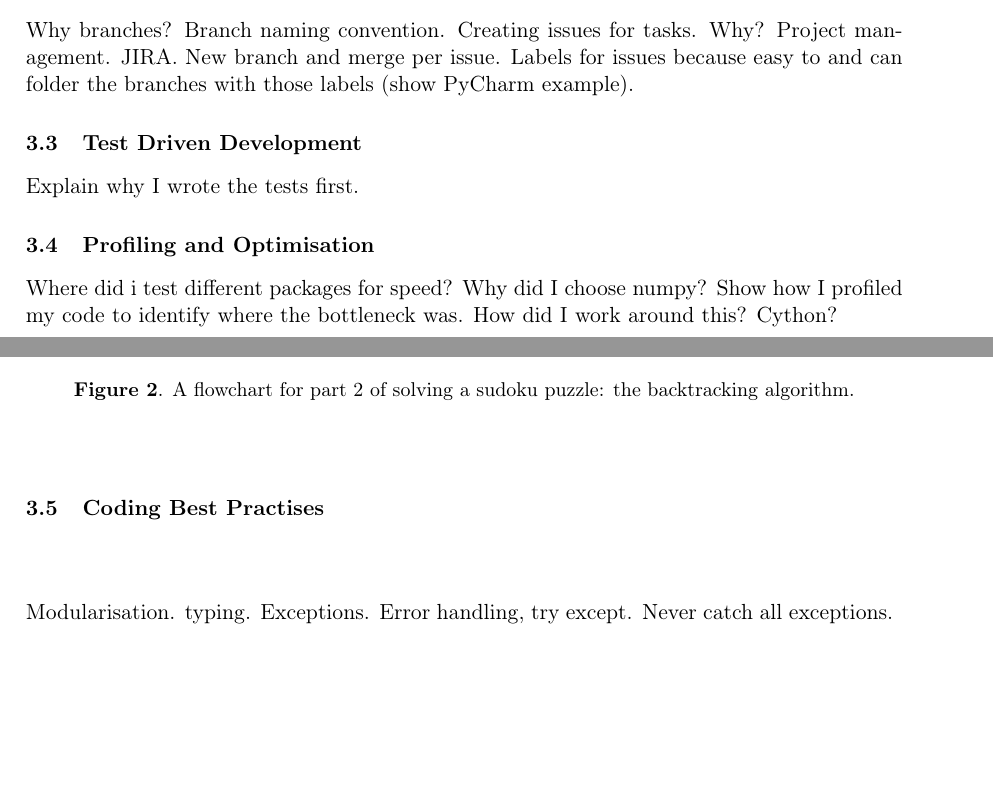
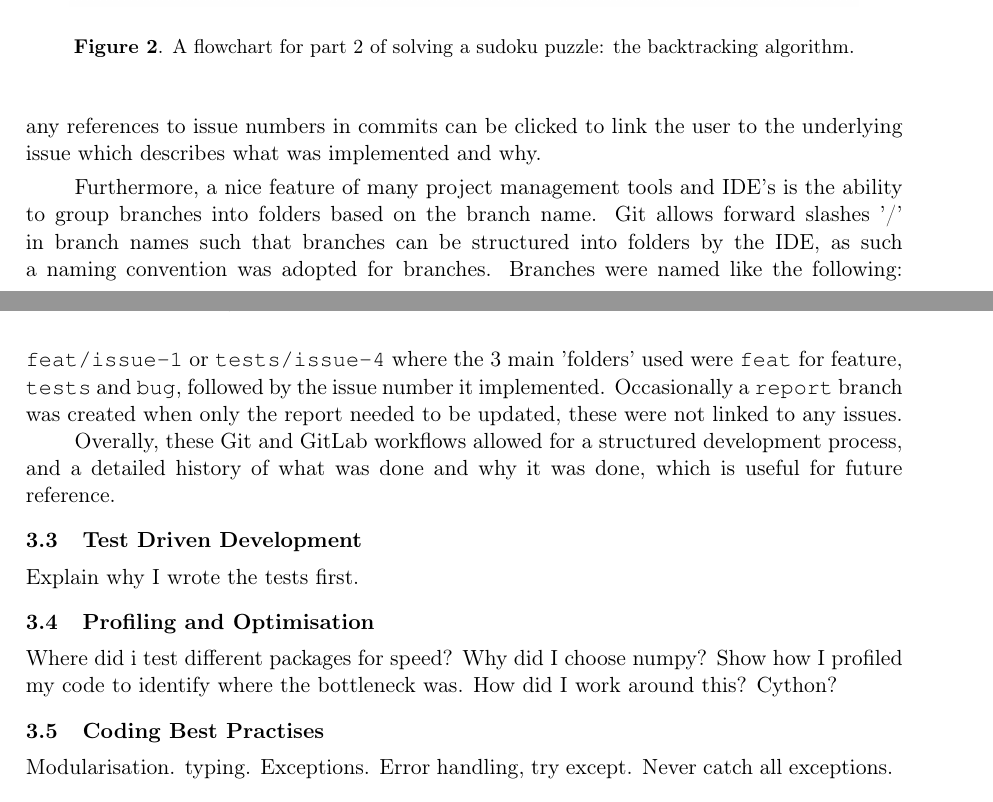
Before and after one commit to adnansiddiquei/sudokusolver, a LaTeX document (report/src/main.tex, which reads report/src/sections/development-experimentation-profiling.tex): two parts of pages 4 and 5 of 6 before the commit and two parts of pages 5 and 6 of 7 after it, joined at a grey line, cut at the place of the change, the shorter picture padded with empty space. Compiled offline with pdfLaTeX.

Commit message:
Completed "Git and GitLab Workflows" section.

```diff
--- a/report/src/sections/development-experimentation-profiling.tex
+++ b/report/src/sections/development-experimentation-profiling.tex
@@ -19,8 +19,3 @@ Here we discuss several components of the development process, and reason why we
     \inlinecode{ruff}'s configuration capabilities allow it to lint and format to any standard we want to, and as such,
     it was configured to mimic \inlinecode{black} and \inlinecode{flake8}'s default config in accordance with PEP8.
 
-    \subsection{Git and Gitlab pipeline}\label{subsec:git-and-gitlab-pipeline}
-    Why branches? Branch naming convention.
-    Creating issues for tasks. Why? Project management. JIRA.
-    New branch and merge per issue.
-    Labels for issues because easy to and can folder the branches with those labels (show PyCharm example).
@@ -27,3 +33,18 @@ Here we discuss several components of the development process, and reason why we
+    As such, anyone with access to the repo can see the git commit history through the GitLab UI and any references to issue
+    numbers in commits can be clicked to link the user to the underlying issue which describes what was implemented and why.
+
+    Furthermore, a nice feature of many project management tools and IDE's is the ability to group branches into folders
+    based on the branch name.
+    Git allows forward slashes '/' in branch names such that branches can be structured into folders by the IDE, as such
+    a naming convention was adopted for branches.
+    Branches were named like the following: \inlinecode{feat/issue-1} or \inlinecode{tests/issue-4} where the 3 main
+    'folders' used were \inlinecode{feat} for feature, \inlinecode{tests} and \inlinecode{bug}, followed by
+    the issue number it implemented.
+    Occasionally a \inlinecode{report} branch was created when only the report needed to be updated, these were not linked
+    to any issues.
+
+    Overally, these Git and GitLab workflows allowed for a structured development process, and a detailed history of
+    what was done and why it was done, which is useful for future reference.
 
     \subsection{Test Driven Development}\label{subsec:test-driven-development}
     Explain why I wrote the tests first.
```
Also changed, not shown: report/src/main.tex (+1 -1 lines), report/out/main.pdf, report/src/sections/development-experimentation-profiling.tex (11 more changed lines).
